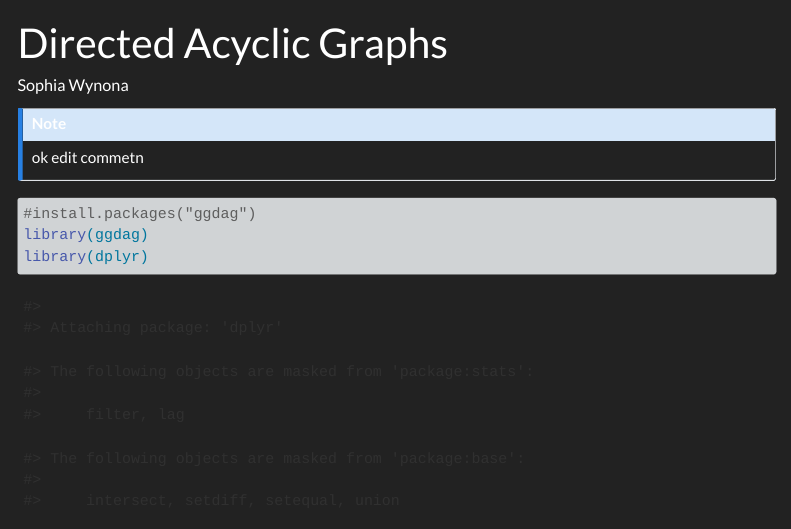
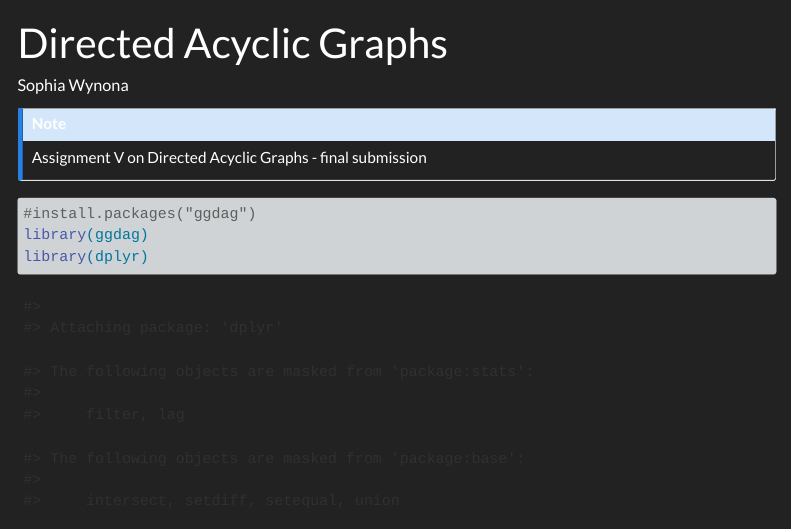
Before and after one commit to TUHHStartupEngineers-Classroom/cdsba-swynona, a Quarto document (content/01_journal/05_dag.qmd): the page in a window 1100 px wide, from its top. Rendered offline with R 4.5, knitr and Pandoc in place of Quarto, with nearby package versions; some code elsewhere in the file could not run offline; menus at the side of the page are left out; long lines of code are wrapped.

Commit message:
5 final submission

````diff
--- a/content/01_journal/05_dag.qmd
+++ b/content/01_journal/05_dag.qmd
@@ -4,7 +4,7 @@ author: "Sophia Wynona"
 ---
 
 ::: callout-note
-ok edit commetn
+Assignment V on Directed Acyclic Graphs - final submission
 :::
 
 ```{r}
````
Also changed, not shown: 3 other files.
